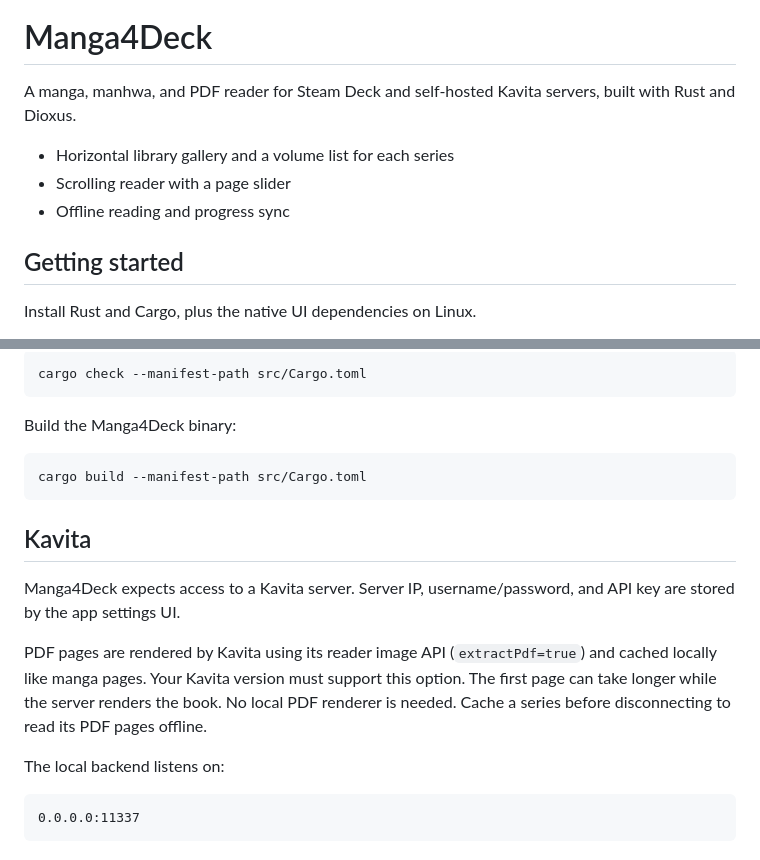
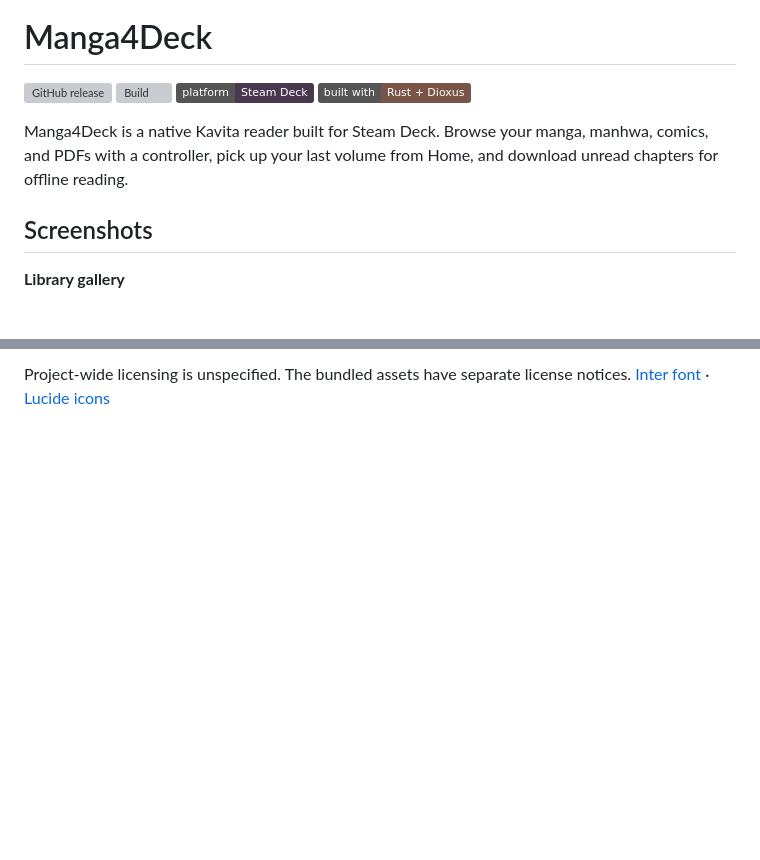
Before and after one commit to boddicheg/manga4deck, a Markdown page: README.md, 2 parts joined by grey strips. Drawn GitHub-style; badges without logos; blank space fills up the shorter version; grey boxes are pictures that could not be loaded.

````diff
--- a/README.md
+++ b/README.md
@@ -1,12 +5,13 @@
 # Manga4Deck
 
-A manga, manhwa, and PDF reader for Steam Deck and self-hosted Kavita servers, built with Rust and Dioxus.
+[![GitHub release](https://img.shields.io/github/v/release/boddicheg/manga4deck?label=release&color=bd7858)](https://github.com/boddicheg/manga4deck/releases)
+[![Build](https://github.com/boddicheg/manga4deck/actions/workflows/main.yml/badge.svg?branch=main)](https://github.com/boddicheg/manga4deck/actions/workflows/main.yml)
+![Platform](https://img.shields.io/badge/platform-Steam%20Deck-48384f)
+![Built with Rust and Dioxus](https://img.shields.io/badge/built%20with-Rust%20%2B%20Dioxus-795548)
 
-- Horizontal library gallery and a volume list for each series
-- Scrolling reader with a page slider
-- Offline reading and progress sync
+Manga4Deck is a native Kavita reader built for Steam Deck. Browse your manga, manhwa, comics, and PDFs with a controller, pick up your last volume from Home, and download unread chapters for offline reading.
 
-## Getting started
+## Screenshots
 
-Install Rust and Cargo, plus the native UI dependencies on Linux.
+**Library gallery**
 
@@ -153,22 +101,2 @@ Check the Manga4Deck build:
 
-```bash
-cargo check --manifest-path src/Cargo.toml
-```
-
-Build the Manga4Deck binary:
-
-```bash
-cargo build --manifest-path src/Cargo.toml
-```
-
-## Kavita
-
-Manga4Deck expects access to a Kavita server. Server IP, username/password, and API key are stored by the app settings UI.
-
-PDF pages are rendered by Kavita using its reader image API (`extractPdf=true`) and cached locally like manga pages. Your Kavita version must support this option. The first page can take longer while the server renders the book. No local PDF renderer is needed. Cache a series before disconnecting to read its PDF pages offline.
-
-The local backend listens on:
-
-```text
-0.0.0.0:11337
-```
+Project-wide licensing is unspecified. The bundled assets have separate license notices. [Inter font](src/assets/Inter-LICENSE.txt) · [Lucide icons](src/assets/Lucide-LICENSE.txt)
````
Also changed, not shown: other parts of README.md (+47 -100 lines), images/home.png (added), images/series-detail.png (added), 3 other files.
